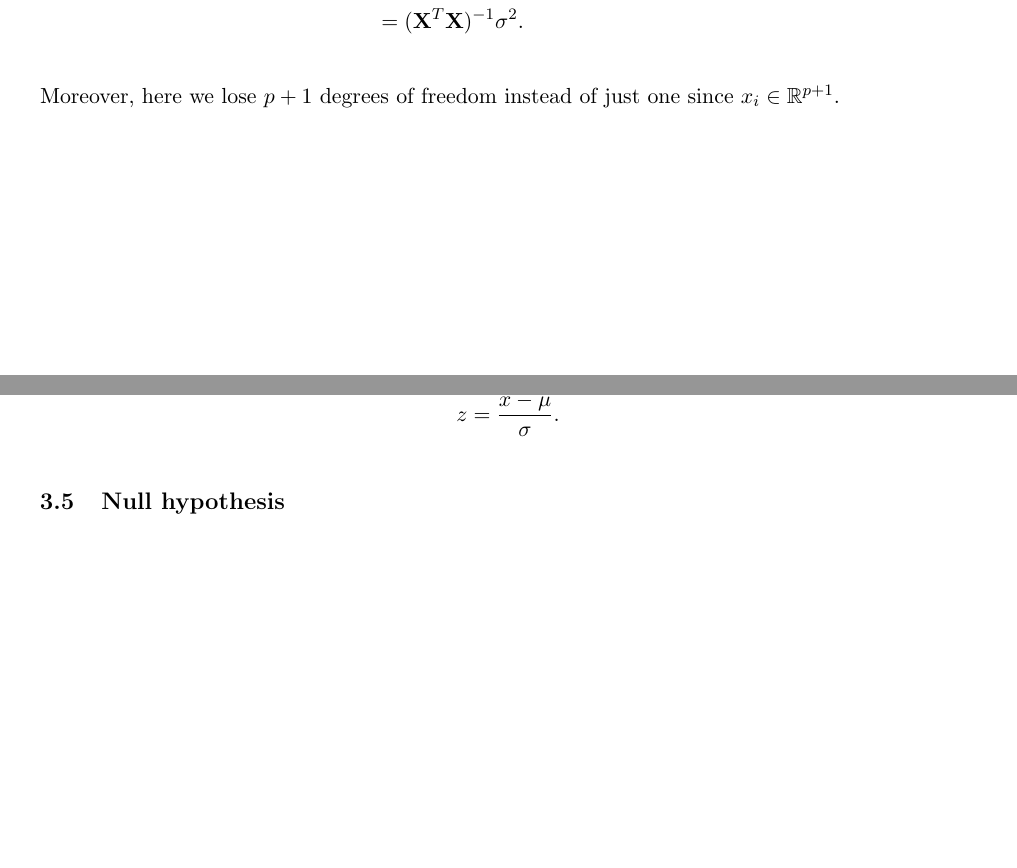
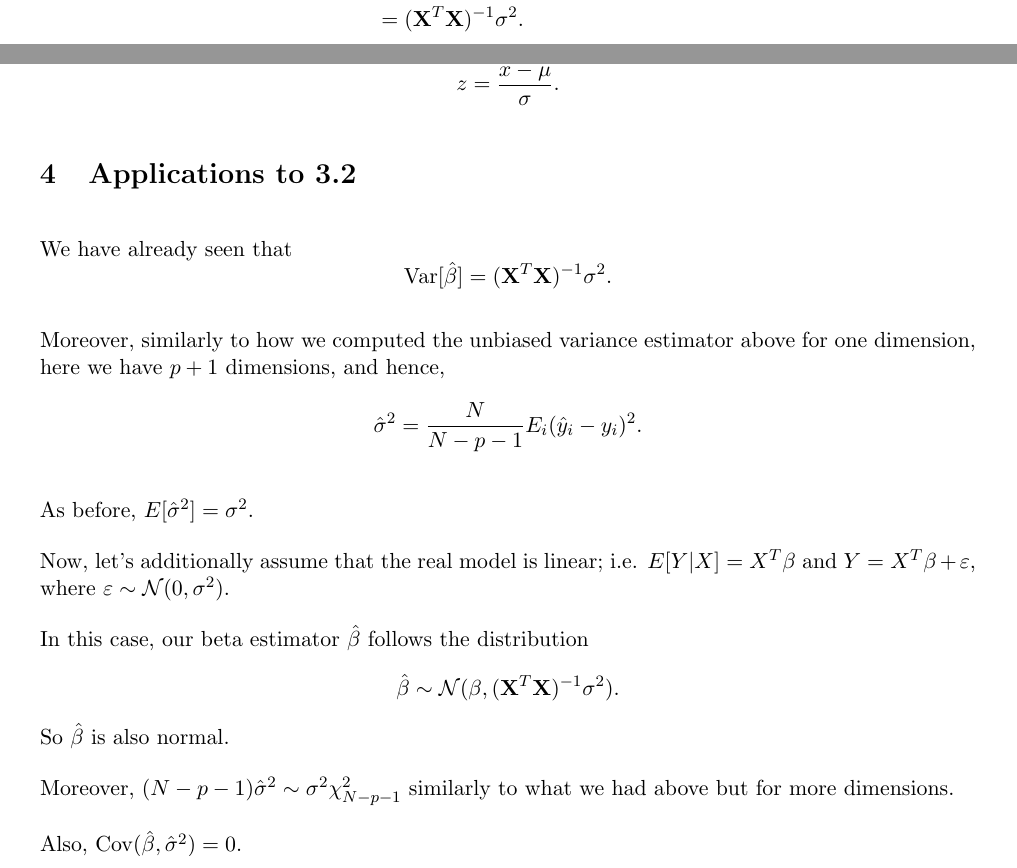
Before and after one commit to mariosgeorgiou/ESL_exercises, a LaTeX document (notes/notes.tex): two parts of pages 2 and 4 of 4, joined at a grey line, cut so that both start at the same text. Compiled offline with pdfLaTeX.

Commit message:
more on z-scores and null hypotheses

```diff
--- a/notes/notes.tex
+++ b/notes/notes.tex
@@ -140,8 +140,6 @@ We first compute $\Var[\hat\beta]$. We have
 	\end{split}
 \end{equation}
 
-Moreover, here we lose $p+1$ degrees of freedom instead of just one since
-$x_i\in\mathbb R^{p+1}$.
 
 \section{Important Distributions}
 
@@ -223,6 +221,27 @@ $x\leftarrow X$, be a sample from this distribution. Then the $Z$-score of $x$
 is the distance of $x$ from the mean, measured in standard deviations:
 \[ z=\frac{x-\mu}{\sigma}.\]
 
-\subsection{Null hypothesis}
+\section{Applications to 3.2}
+We have already seen that
+\[\Var[\hat\beta]=(\XX^T\XX)^{-1}\sigma^2.\]
+
+Moreover, similarly to how we computed the unbiased variance estimator above for
+one dimension, here we have $p+1$ dimensions, and hence,
+\[\hat\sigma^2=\frac{N}{N-p-1}E_i(\hat y_i-y_i)^2.\]
+
+As before, $E[\hat\sigma^2]=\sigma^2$.
+
+Now, let's additionally assume that the real model is linear; i.e.
+$E[Y|X]=X^T\beta$ and $Y=X^T\beta+\varepsilon$, where
+$\varepsilon\sim\Normal{0}{\sigma^2}$.
+
+In this case, our beta estimator $\hat\beta$ follows the distribution
+\[\hat\beta\sim\Normal{\beta}{(\XX^T\XX)^{-1}\sigma^2}.\]
+So $\hat\beta$ is also normal.
+
+Moreover, $(N-p-1)\hat\sigma^2\sim\sigma^2\chi^2_{N-p-1}$ similarly to what we
+had above but for more dimensions.
+
+Also, $\Cov(\hat\beta,\hat\sigma^2)=0$.
 
 \end{document}
```
